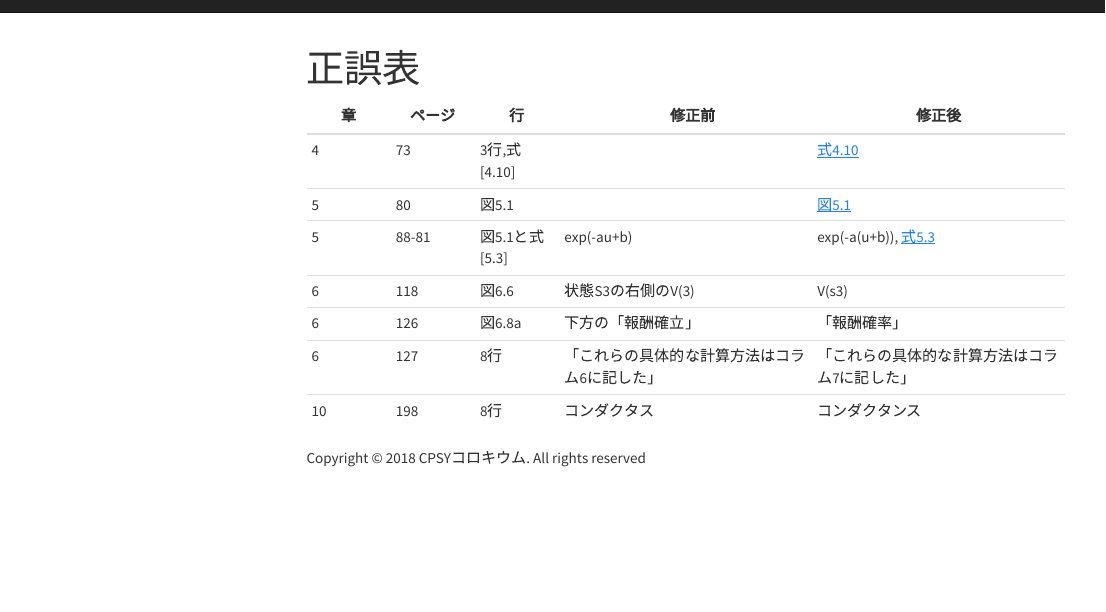
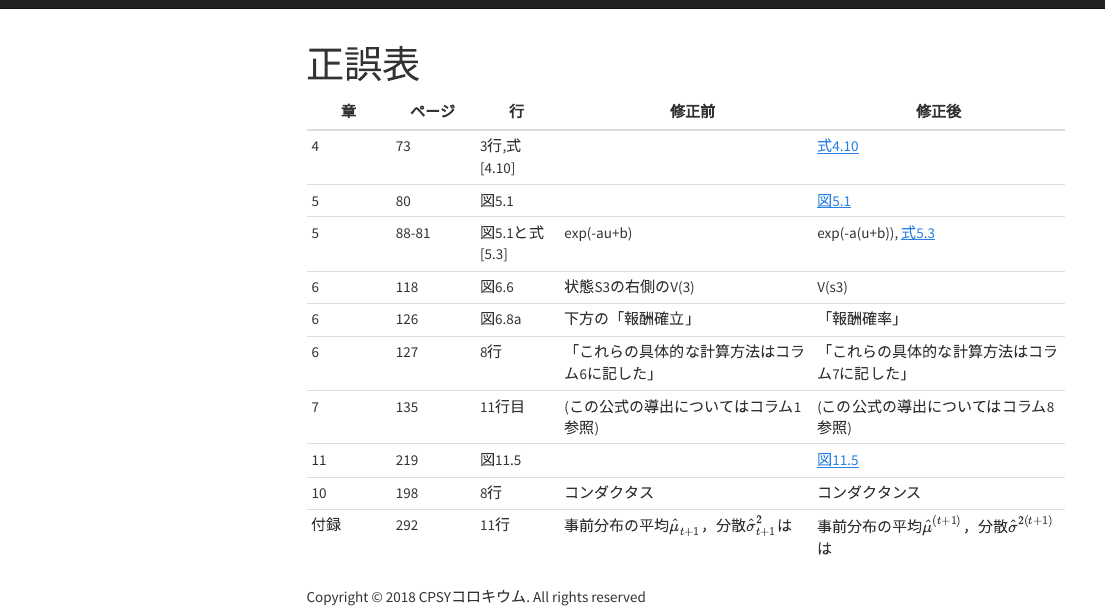
Before and after one commit to CPcolloquium/cp_book, an R Markdown document (errata.Rmd): the page in a window 1100 px wide, from its top. Rendered offline with R 4.5, knitr and Pandoc, with nearby package versions; a font, style sheet, LaTeX package, included part or bibliography that could not be used is replaced or left out; menus at the side of the page are left out.

Commit message:
update errata

```diff
--- a/errata.Rmd
+++ b/errata.Rmd
@@ -10,4 +10,7 @@ title: "正誤表"
 |6  |118|図6.6 |状態S3の右側のV(3)|V(s3)|
 |6 |126| 図6.8a| 下方の「報酬確立」|「報酬確率」|
 |6 |127| 8行| 「これらの具体的な計算方法はコラム6に記した」|「これらの具体的な計算方法はコラム7に記した」|
+|7| 135 | 11行目| (この公式の導出についてはコラム1参照) | (この公式の導出についてはコラム8参照)|
+|11| 219|図11.5| |[図11.5](fig/Figure11-5_corrected.tif)|
 |10 | 198 | 8行 | コンダクタス | コンダクタンス|
+|付録|292|11行|事前分布の平均$\hat{\mu}_{t+1}$，分散$\hat{\sigma}^2_{t+1}$は|事前分布の平均$\hat{\mu}^{(t+1)}$，分散$\hat{\sigma}^{2(t+1)}$は|
```
Also changed, not shown: 8 other files.
